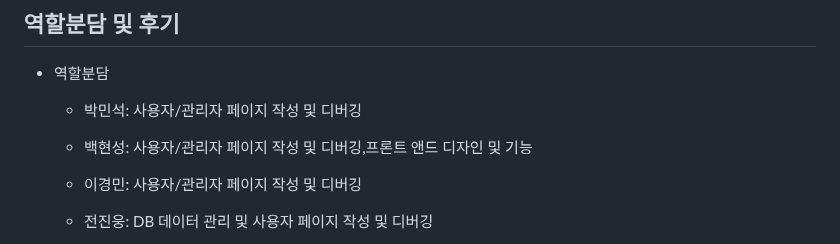
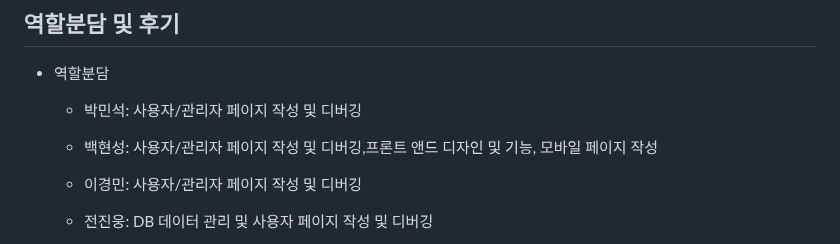
Before and after one commit to parkminseok56/phone_fly, a Markdown page: README.md, the part around the change. Drawn GitHub-style.

```diff
--- a/README.md
+++ b/README.md
@@ -129,7 +129,7 @@
 
   - 박민석: 사용자/관리자 페이지 작성 및 디버깅
 
-  - 백현성: 사용자/관리자 페이지 작성 및 디버깅,프론트 앤드 디자인 및 기능
+  - 백현성: 사용자/관리자 페이지 작성 및 디버깅,프론트 앤드 디자인 및 기능, 모바일 페이지 작성
 
   - 이경민: 사용자/관리자 페이지 작성 및 디버깅
 
```
